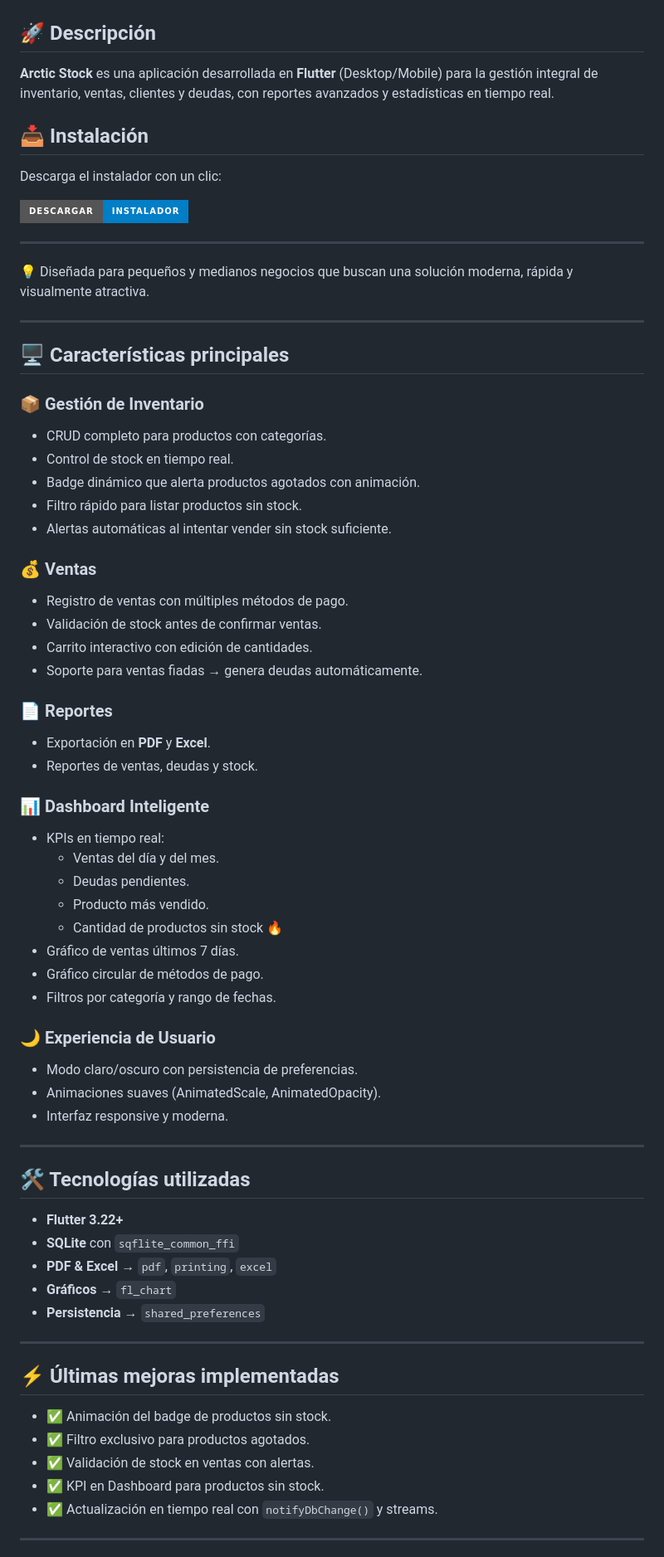
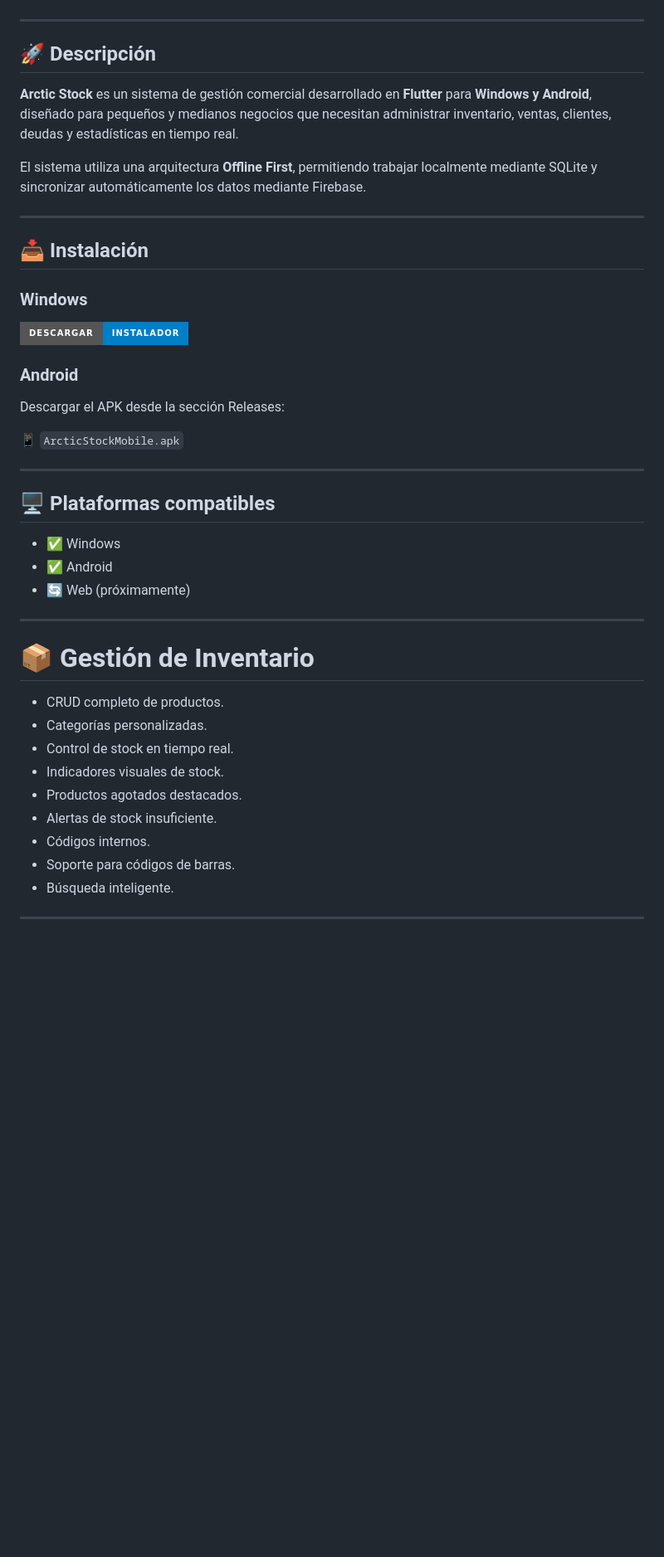
Before and after one commit to Maxigon87/Arctic_Stock, a Markdown page: README.md, the part around one of its changes. Shown at 83% size. Rendered like a GitHub page; badges without logos; blank space fills up the shorter version.

```diff
--- a/README.md
+++ b/README.md
@@ -5,70 +7,48 @@
 ![Status](https://img.shields.io/badge/status-Production-green)
-
-## 🚀 Descripción
-**Arctic Stock** es una aplicación desarrollada en **Flutter** (Desktop/Mobile) para la gestión integral de inventario, ventas, clientes y deudas, con reportes avanzados y estadísticas en tiempo real.
-## 📥 Instalación
-
-Descarga el instalador con un clic:
-
-[![Download Arctic Stock](https://img.shields.io/badge/Descargar-Instalador-blue?style=for-the-badge&logo=windows)](https://github.com/Maxigon87/Arctic_Stock/releases/download/1.0.0/ArcticStock-Setup-1.0.0.exe)
 
 ---
 
-💡 Diseñada para pequeños y medianos negocios que buscan una solución moderna, rápida y visualmente atractiva.
+## 🚀 Descripción
+
+**Arctic Stock** es un sistema de gestión comercial desarrollado en **Flutter** para **Windows y Android**, diseñado para pequeños y medianos negocios que necesitan administrar inventario, ventas, clientes, deudas y estadísticas en tiempo real.
+
+El sistema utiliza una arquitectura **Offline First**, permitiendo trabajar localmente mediante SQLite y sincronizar automáticamente los datos mediante Firebase.
 
 ---
 
-## 🖥️ Características principales
+## 📥 Instalación
 
-### 📦 Gestión de Inventario
-- CRUD completo para productos con categorías.
-- Control de stock en tiempo real.
-- Badge dinámico que alerta productos agotados con animación.
-- Filtro rápido para listar productos sin stock.
-- Alertas automáticas al intentar vender sin stock suficiente.
+### Windows
 
-### 💰 Ventas
-- Registro de ventas con múltiples métodos de pago.
-- Validación de stock antes de confirmar ventas.
-- Carrito interactivo con edición de cantidades.
-- Soporte para ventas fiadas → genera deudas automáticamente.
+[![Download Arctic Stock](https://img.shields.io/badge/Descargar-Instalador-blue?style=for-the-badge\&logo=windows)](https://github.com/Maxigon87/Arctic_Stock/releases)
 
-### 📄 Reportes
-- Exportación en **PDF** y **Excel**.
-- Reportes de ventas, deudas y stock.
+### Android
 
-### 📊 Dashboard Inteligente
-- KPIs en tiempo real:
-  - Ventas del día y del mes.
-  - Deudas pendientes.
-  - Producto más vendido.
-  - Cantidad de productos sin stock 🔥
-- Gráfico de ventas últimos 7 días.
-- Gráfico circular de métodos de pago.
-- Filtros por categoría y rango de fechas.
+Descargar el APK desde la sección Releases:
 
-### 🌙 Experiencia de Usuario
-- Modo claro/oscuro con persistencia de preferencias.
-- Animaciones suaves (AnimatedScale, AnimatedOpacity).
-- Interfaz responsive y moderna.
+📱 `ArcticStockMobile.apk`
 
 ---
 
-## 🛠️ Tecnologías utilizadas
-- **Flutter 3.22+**
-- **SQLite** con `sqflite_common_ffi`
-- **PDF & Excel** → `pdf`, `printing`, `excel`
-- **Gráficos** → `fl_chart`
-- **Persistencia** → `shared_preferences`
+## 🖥 Plataformas compatibles
+
+* ✅ Windows
+* ✅ Android
+* 🔄 Web (próximamente)
 
 ---
 
-## ⚡ Últimas mejoras implementadas
-- ✅ Animación del badge de productos sin stock.
-- ✅ Filtro exclusivo para productos agotados.
-- ✅ Validación de stock en ventas con alertas.
-- ✅ KPI en Dashboard para productos sin stock.
-- ✅ Actualización en tiempo real con `notifyDbChange()` y streams.
+# 📦 Gestión de Inventario
+
+* CRUD completo de productos.
+* Categorías personalizadas.
+* Control de stock en tiempo real.
+* Indicadores visuales de stock.
+* Productos agotados destacados.
+* Alertas de stock insuficiente.
+* Códigos internos.
+* Soporte para códigos de barras.
+* Búsqueda inteligente.
 
 ---
 
```
Also changed, not shown: other parts of README.md (+194 -24 lines).
